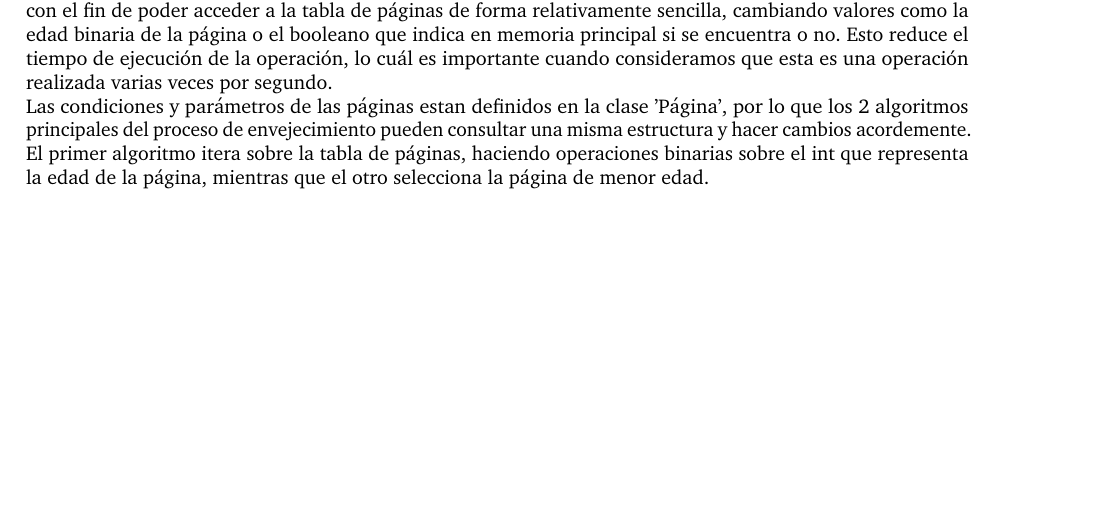
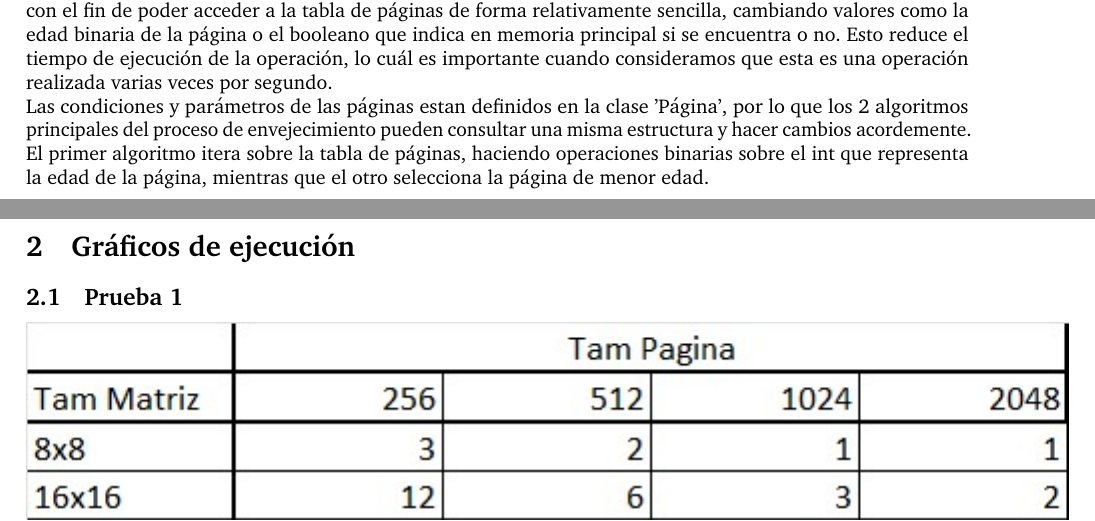
Before and after one commit to infracomp-caso2-virtualizacion/caso-2, a LaTeX document (docs/main.tex): part of page 1 of 2 before the commit and two parts of pages 1 and 2 of 4 after it, the two joined at a grey line, cut so that both start at the same text, the shorter picture padded with empty space. The pictures show the PDF file docs/main.pdf that the author committed with the source.

Commit message:
add graphics to document

```diff
--- a/docs/main.tex
+++ b/docs/main.tex
@@ -87,3 +87,7 @@ itera sobre la tabla de páginas, haciendo operaciones binarias sobre el int que
 representa la edad de la página, mientras que el otro selecciona la página de
 menor edad.
 
+\section{Gráficos de ejecución}
+\subsection{Prueba 1}
+\includegraphics{1-1.jpeg}
+\includegraphics[scale=0.55]{1-2.jpeg}
```
Also changed, not shown: docs/1-1.jpeg (added), docs/1-2.jpeg (added), docs/2-1.jpeg (added), docs/2-2.jpeg (added), docs/main.pdf, docs/main.tex (6 more changed lines), 6 other files.
